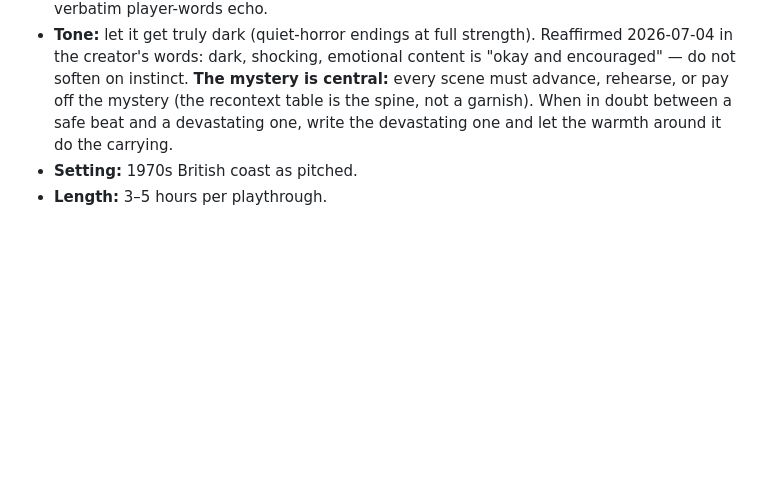
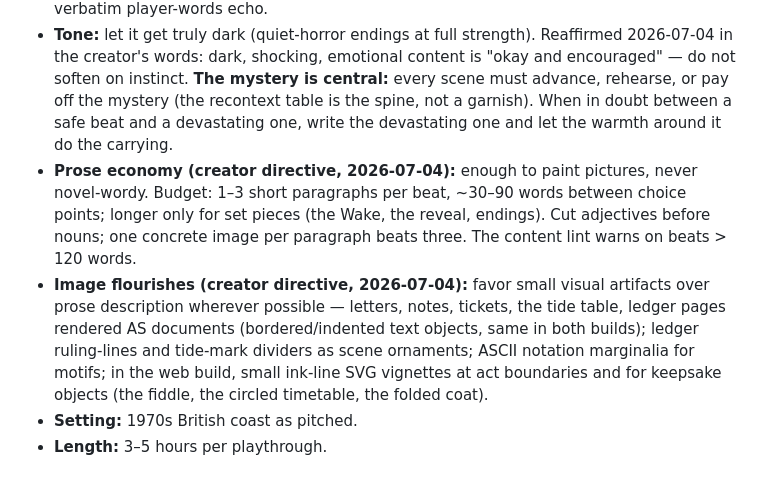
Before and after one commit to erichare/not-here, a Markdown page: design/decisions.md, the part around the change. Rendered like a GitHub page; blank space fills up the shorter version.

Commit message:
docs: prose economy + image flourish directives

```diff
--- a/design/decisions.md
+++ b/design/decisions.md
@@ -15,6 +15,18 @@ without asking.
   every scene must advance, rehearse, or pay off the mystery (the recontext table
   is the spine, not a garnish). When in doubt between a safe beat and a devastating
   one, write the devastating one and let the warmth around it do the carrying.
+- **Prose economy (creator directive, 2026-07-04):** enough to paint pictures,
+  never novel-wordy. Budget: 1–3 short paragraphs per beat, ~30–90 words between
+  choice points; longer only for set pieces (the Wake, the reveal, endings).
+  Cut adjectives before nouns; one concrete image per paragraph beats three.
+  The content lint warns on beats > 120 words.
+- **Image flourishes (creator directive, 2026-07-04):** favor small visual
+  artifacts over prose description wherever possible — letters, notes, tickets,
+  the tide table, ledger pages rendered AS documents (bordered/indented text
+  objects, same in both builds); ledger ruling-lines and tide-mark dividers as
+  scene ornaments; ASCII notation marginalia for motifs; in the web build, small
+  ink-line SVG vignettes at act boundaries and for keepsake objects (the fiddle,
+  the circled timetable, the folded coat).
 - **Setting:** 1970s British coast as pitched.
 - **Length:** 3–5 hours per playthrough.
 
```
